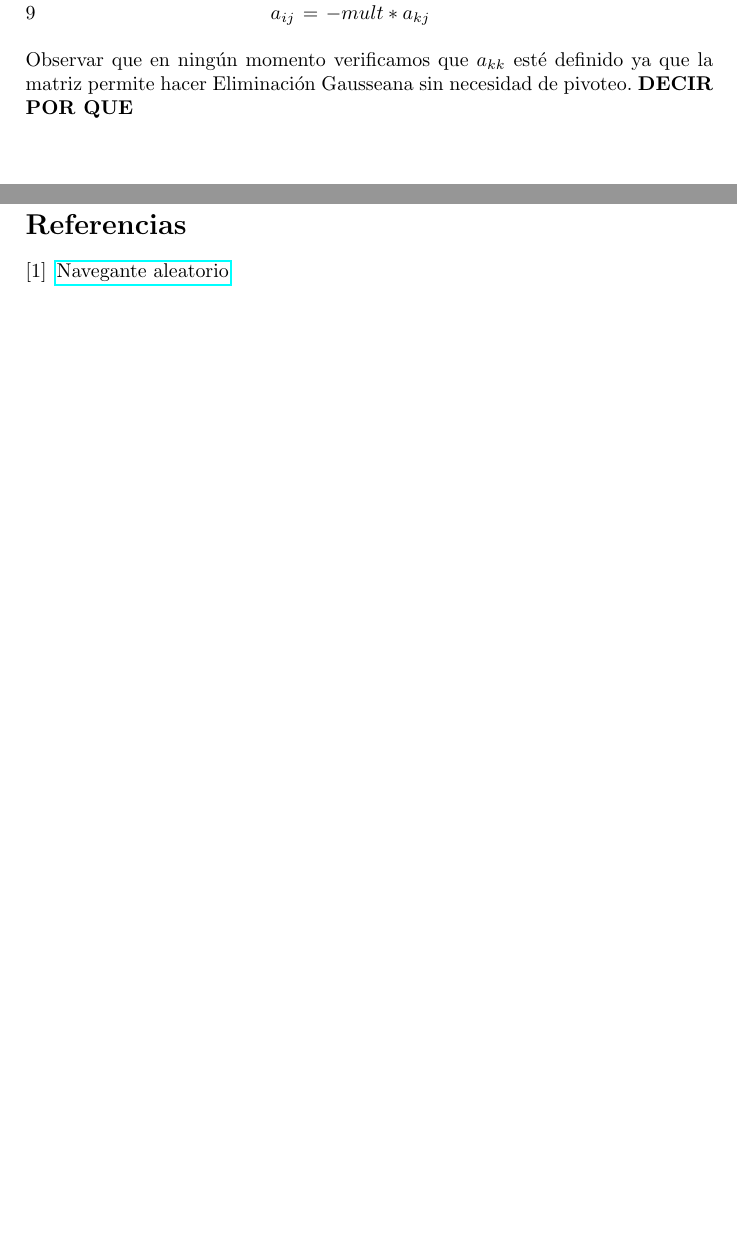
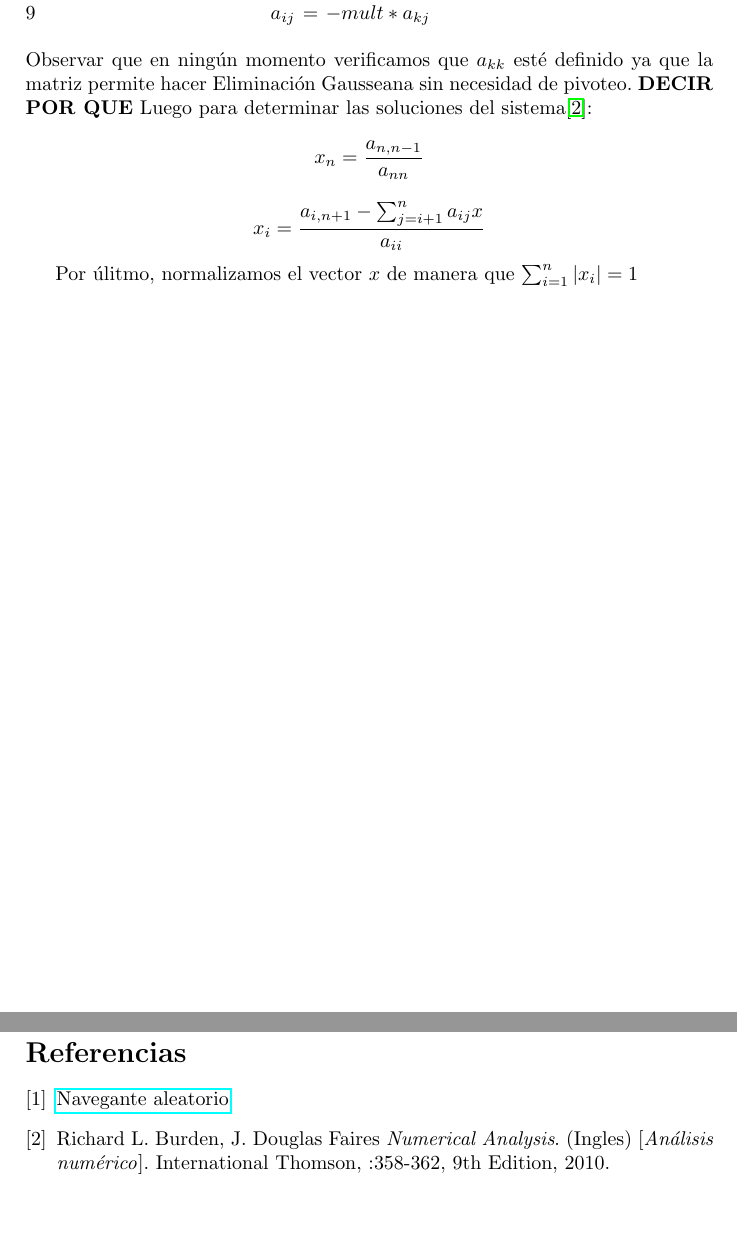
Before and after one commit to ckubrak/PageRank, a LaTeX document (informe/informe.tex, which reads informe/desarrollo.tex, informe/referencias.tex): two parts of pages 7 and 12 of 12, joined at a grey line, cut so that both start at the same text, the shorter picture padded with empty space. Compiled offline with pdfLaTeX.

Commit message:
Mas del desarrollo

```diff
--- a/informe/desarrollo.tex
+++ b/informe/desarrollo.tex
@@ -66,3 +66,12 @@ sobre el taman\~no del $\varepsilon$ por lo que el algoritmo de resoluci\'on que
 \end{codebox}
 Observar que en ning\'un momento verificamos que $a_{kk}$ est\'e definido ya que la matriz permite hacer Eliminación Gausseana sin necesidad
 de pivoteo. \textbf{DECIR POR QUE}
+Luego para determinar las soluciones del sistema\cite{burden}:
+\[
+    x_n = \frac{a_{n,n-1}}{a_{nn}}
+    \]
+    \[
+    x_i = \frac {a_{i,n+1} - \sum_{j=i+1}^{n} a_{ij}x} {a_{ii}}
+    \]
+
+Por \'ulitmo, normalizamos el vector $x$ de manera que $\sum^{n}_{i=1} |x_i| = 1$
--- a/informe/referencias.tex
+++ b/informe/referencias.tex
@@ -4,5 +4,10 @@
 
 \href{http://www-2.dc.uba.ar/materias/metnum/dnload/2018_C1/tp1/Enunciado_TP1.pdf}{Navegante aleatorio}
 
+\bibitem{burden}
+Richard L. Burden, J. Douglas Faires
+\textit{Numerical Analysis}. (Ingles)
+[\textit{An\'alisis num\'erico}].
+International Thomson, :358-362, 9th Edition, 2010.
 
 \end{thebibliography}
```
